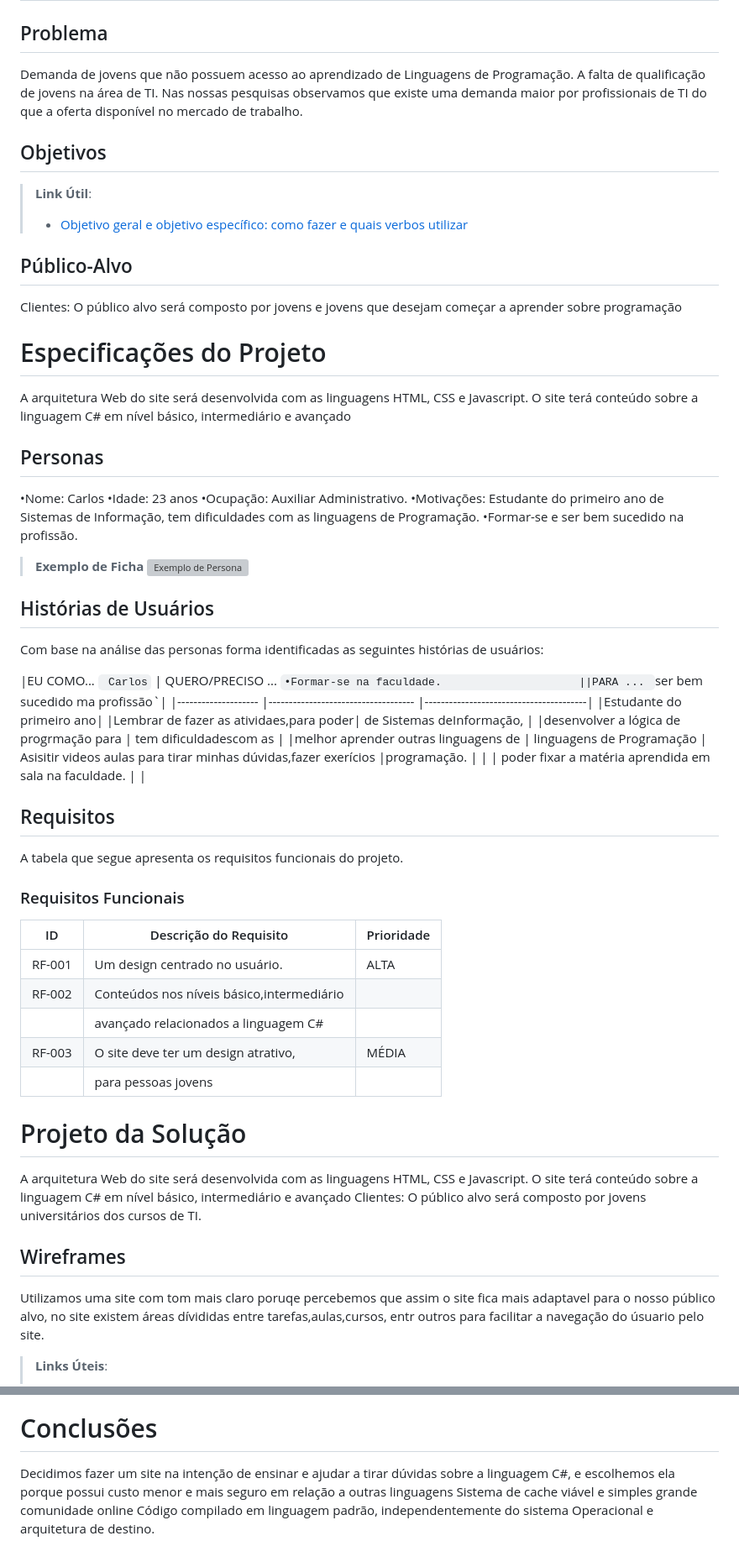
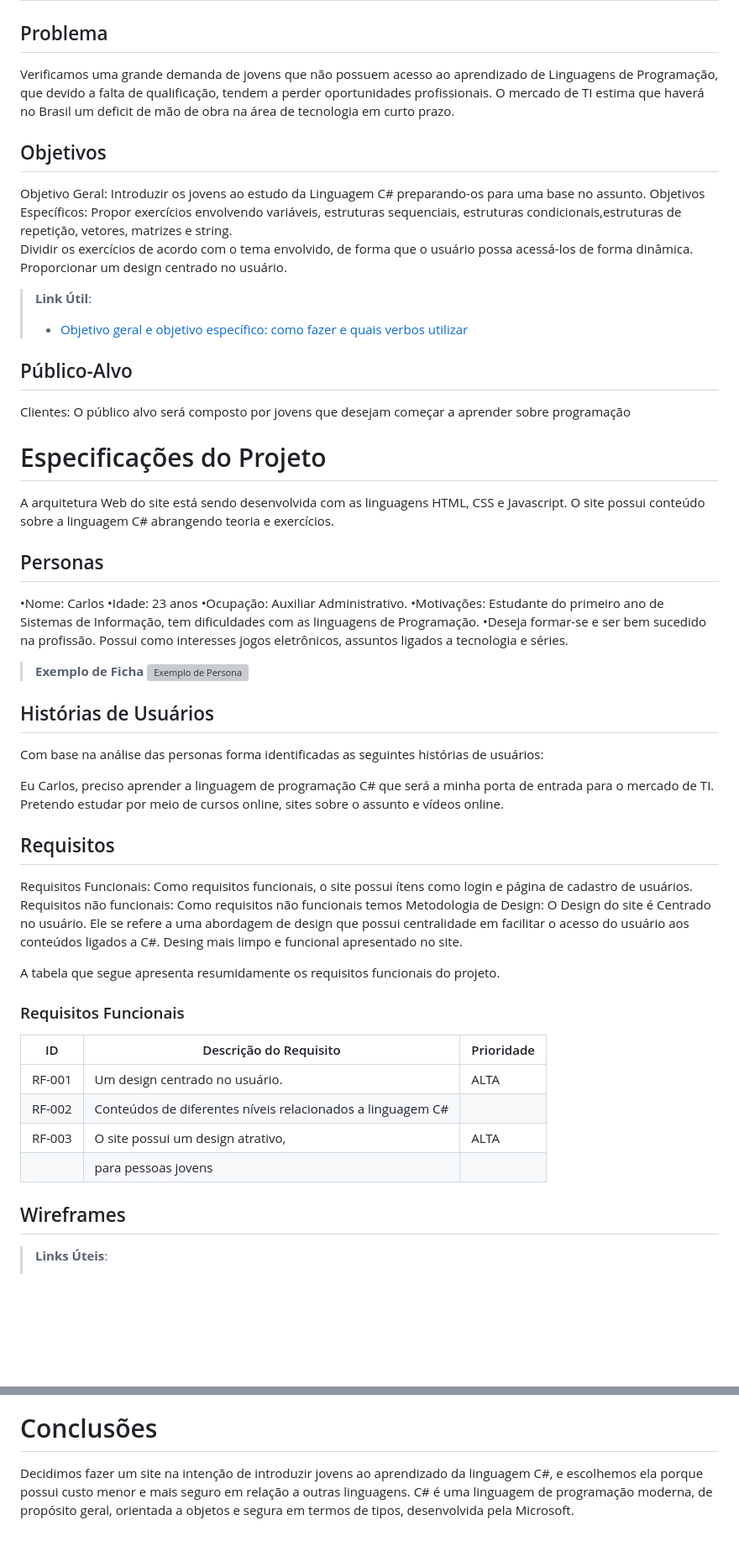
Before and after one commit to ICEI-PUCMinas-PSG-SI-TI/tiaw_2023-1-programacao-em-c, a Markdown page: docs/relatorio/Relatorio Tecnico - TEMPLATE.md, 2 parts joined by grey strips. Shown: that part at 84% size. GitHub-like rendering; blank space fills up the shorter version; grey boxes are pictures that could not be loaded.

```diff
--- a/docs/relatorio/Relatorio Tecnico - TEMPLATE.md
+++ b/docs/relatorio/Relatorio Tecnico - TEMPLATE.md
@@ -37,14 +32,14 @@ Sistemas de Informação
 
 ## Problema
 
-Demanda de jovens que não possuem acesso ao
-aprendizado de Linguagens de Programação.
-A falta de qualificação de jovens na área de TI.
-Nas nossas pesquisas observamos que existe uma
-demanda maior por profissionais de TI do que a oferta
-disponível no mercado de trabalho.
+Verificamos uma grande demanda de jovens que não possuem acesso ao aprendizado de Linguagens de Programação, que devido a falta de qualificação, tendem a perder oportunidades profissionais. O mercado de TI estima que haverá no Brasil um deficit de mão de obra na área de tecnologia em curto prazo.
+
 ## Objetivos
-
+Objetivo Geral: Introduzir os jovens ao estudo da Linguagem C# preparando-os para uma base no assunto.
+Objetivos Específicos:
+Propor exercícios envolvendo variáveis, estruturas sequenciais, estruturas condicionais,estruturas de repetição, vetores, matrizes e string.
+Dividir os exercícios de acordo com o tema envolvido, de forma que o usuário possa acessá-los de forma dinâmica.
+Proporcionar um design centrado no usuário.
 
 >
 > **Link Útil**:
@@ -53,14 +48,12 @@ disponível no mercado de trabalho.
 ## Público-Alvo
 
 
-Clientes: O público alvo será composto por jovens e jovens que desejam começar a aprender sobre programação
+Clientes: O público alvo será composto por jovens que desejam começar a aprender sobre programação
 
 # Especificações do Projeto
 
-A arquitetura Web do site será desenvolvida com as
-linguagens HTML, CSS e Javascript.
-O site terá conteúdo sobre a linguagem C# em nível
-básico, intermediário e avançado
+A arquitetura Web do site está sendo desenvolvida com as linguagens HTML, CSS e Javascript.
+O site possui conteúdo sobre a linguagem C# abrangendo teoria  e exercícios.
 
 ## Personas
 
@@ -70,7 +63,7 @@ básico, intermediário e avançado
 •Motivações: Estudante do primeiro ano de Sistemas de
 Informação, tem dificuldades com as linguagens de
 Programação.
-•Formar-se e ser bem sucedido na profissão.
+•Deseja formar-se e ser bem sucedido na profissão. Possui como interesses jogos eletrônicos, assuntos ligados a tecnologia e séries.
 > **Exemplo de Ficha**
 > ![Exemplo de Persona](workspace/persona.png)
 
@@ -79,41 +72,28 @@ Programação.
 
 Com base na análise das personas forma identificadas as seguintes histórias de usuários:
 
-|EU COMO... ` Carlos`     | QUERO/PRECISO ... `•Formar-se na faculdade.                     ||PARA ... `ser bem sucedido ma profissão`|
-|--------------------     |------------------------------------                              |----------------------------------------|
-|Estudante do primeiro ano|                                                                  |Lembrar de fazer as atividaes,para poder|
-de Sistemas deInformação, |                                                                  |desenvolver a lógica de progrmação para |
-tem dificuldadescom as    |                                                                  |melhor aprender outras linguagens de    |
-linguagens de Programação | Asisitir videos aulas para tirar minhas dúvidas,fazer exerícios  |programação.                            |
-|                         | poder fixar a matéria aprendida em sala na faculdade.            |                                        |
+Eu Carlos, preciso aprender a linguagem de programação C# que será a minha porta de entrada para o mercado de TI. Pretendo estudar por meio de cursos online, sites sobre o assunto e vídeos online.
 
 ## Requisitos
+Requisitos Funcionais: Como requisitos funcionais, o site possui ítens como login e  página de cadastro de usuários.
+Requisitos não funcionais:
+Como requisitos não funcionais temos
+Metodologia de Design: O Design do site é Centrado no usuário. Ele se refere a uma abordagem de design que possui centralidade em facilitar o acesso do usuário aos conteúdos ligados a C#.
+Desing mais limpo e funcional apresentado no site.
 
-A tabela que segue apresenta os requisitos funcionais do projeto.
+
+A tabela que segue apresenta resumidamente os  requisitos funcionais do projeto.
 
 ### Requisitos Funcionais
 
 |ID    | Descrição do Requisito  | Prioridade |
 |------|-----------------------------------------|----|
 |RF-001| Um design centrado no usuário.          | ALTA |
-|RF-002|Conteúdos nos níveis básico,intermediário|
-       |avançado relacionados a linguagem C#|    | ALTA |
-|RF-003| O site deve ter um design atrativo,     | MÉDIA |
-       | para pessoas jovens                     |
-
-
-# Projeto da Solução
-
-A arquitetura Web do site será desenvolvida com as
-linguagens HTML, CSS e Javascript.
-O site terá conteúdo sobre a linguagem C# em nível
-básico, intermediário e avançado
-Clientes: O público alvo será composto por jovens
-universitários dos cursos de TI.
+|RF-002|Conteúdos de diferentes níveis relacionados a linguagem C#|    | ALTA |
+|RF-003| O site possui um design atrativo,     | ALTA |
+       | para pessoas jovens
 
 ## Wireframes
-Utilizamos uma site com tom mais claro poruqe percebemos que assim o site fica mais adaptavel para o nosso público alvo,
-no site existem áreas dívididas entre tarefas,aulas,cursos, entr outros para facilitar a navegação do úsuario pelo site.
 
 >
 > **Links Úteis**:
@@ -140,4 +120,4 @@ no site existem áreas dívididas entre tarefas,aulas,cursos, entr outros para f
 
 # Conclusões
 
-Decidimos fazer um site na intenção de ensinar e ajudar a tirar dúvidas sobre a linguagem C#, e escolhemos ela porque possui custo menor e mais seguro em relação a outras linguagens Sistema de cache viável e simples grande comunidade online Código compilado em linguagem padrão, independentemente do sistema Operacional e arquitetura de destino.
+Decidimos fazer um site na intenção de introduzir jovens ao aprendizado da linguagem C#, e escolhemos ela porque possui custo menor e mais seguro em relação a outras linguagens. C# é uma linguagem de programação moderna, de propósito geral, orientada a objetos e segura em termos de tipos, desenvolvida pela Microsoft.
```
Also changed, not shown: other parts of docs/relatorio/Relatorio Tecnico - TEMPLATE.md (+1 -6 lines).
